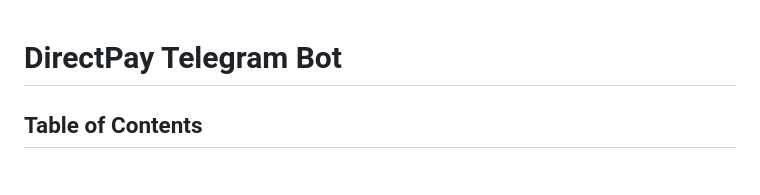
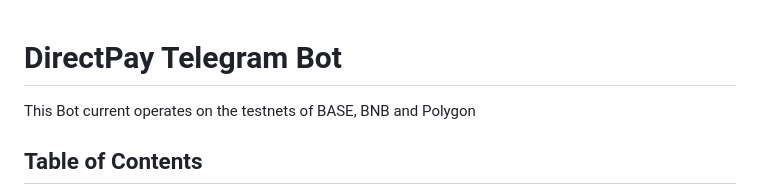
Before and after one commit to Lase404/DirectPay, a Markdown page: README.md, the part around the change. Rendered like a GitHub page.

```diff
--- a/README.md
+++ b/README.md
@@ -1,5 +1,5 @@
 # DirectPay Telegram Bot
-
+This Bot current operates on the testnets of BASE, BNB and Polygon
 ## Table of Contents
 
 - [Overview](#overview)
```
